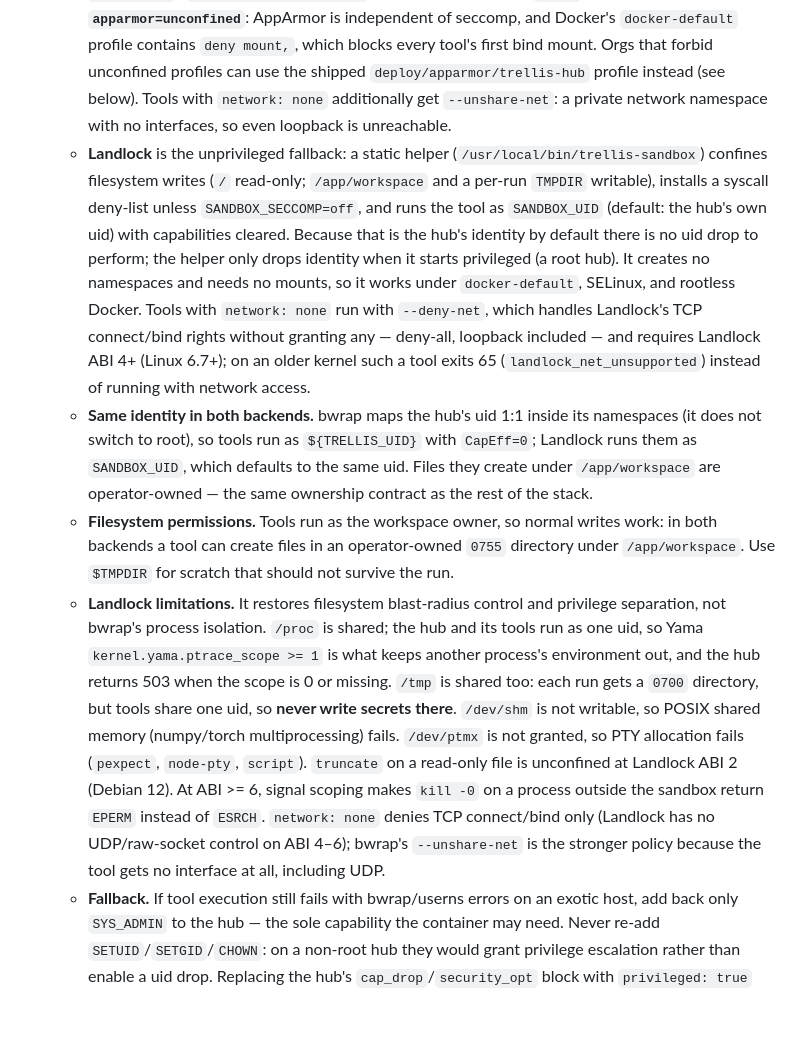
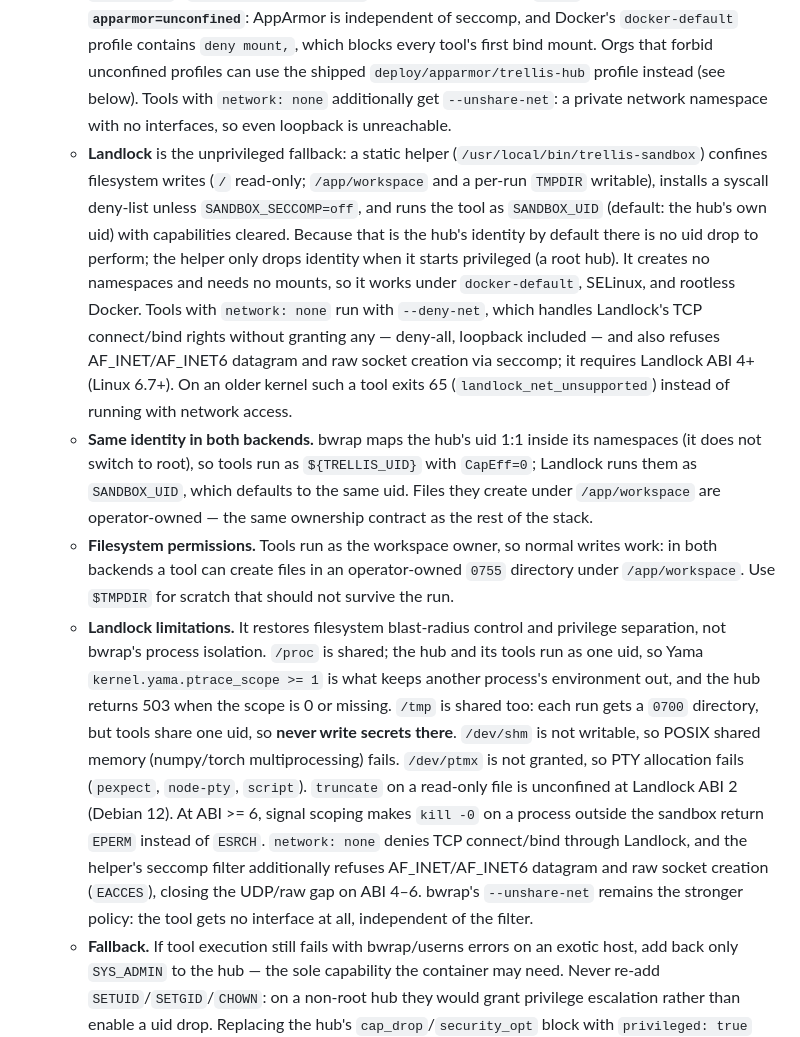
Before and after one commit to laraibkazi92/trellis-agent-platform, a Markdown page: docs/deploy.md, the part around the change. Rendered like a GitHub page; blank space fills up the shorter version.

Commit message:
docs(sandbox): network: none also refuses UDP and raw IP sockets

```diff
--- a/docs/deploy.md
+++ b/docs/deploy.md
@@ -266,10 +266,10 @@ The clone ships three samples: `workspace/agents/demo-assistant/`, `workspace/to
 - **Authentication.** Keep `DEV_MODE=false` for anything shared: `true` disables API-key auth, UI login, and MCP auth across `host`, `hub`, `gateway`, and `ui`, and only logs a startup warning — it does not restrict the bind host. Optional SSO is configured with `GITHUB_CLIENT_ID`/`GITHUB_CLIENT_SECRET` or the `OIDC_*` variables, plus `ALLOWED_DOMAINS` to restrict by email domain.
 - **Tool sandbox.** Every tool invocation runs in one of two sandbox backends, selected once at hub startup (`core/sandbox.py`): `auto` (the default) prefers **bwrap** and falls back to **Landlock** when bwrap cannot run. The hub container itself runs as `${TRELLIS_UID:-1000}` — the operator uid that owns the bind-mounted workspace — drops all capabilities (`cap_drop: [ALL]`, no `cap_add`), and keeps `no-new-privileges`.
   - **bwrap** is the stronger isolation and stays the default wherever it works. Each tool gets a read-only bind of `/`, a read-write bind of `/app/workspace`, a private tmpfs `/tmp`, a fresh `/proc`, and its own user, PID, IPC, and UTS namespaces, with every capability dropped (`--cap-drop ALL`). To build that root bwrap calls `mount(2)` and `pivot_root(2)`, which it performs with the `CAP_SYS_ADMIN` it receives inside its own user namespace — so the container needs **no capabilities** (`cap_drop: [ALL]`, empty `cap_add`), only `seccomp=unconfined` (Docker's seccomp profile blocks `pivot_root`), `systempaths=unconfined` (bwrap mounts a fresh `/proc`), and **`apparmor=unconfined`**: AppArmor is independent of seccomp, and Docker's `docker-default` profile contains `deny mount,`, which blocks every tool's first bind mount. Orgs that forbid unconfined profiles can use the shipped `deploy/apparmor/trellis-hub` profile instead (see below). Tools with `network: none` additionally get `--unshare-net`: a private network namespace with no interfaces, so even loopback is unreachable.
-  - **Landlock** is the unprivileged fallback: a static helper (`/usr/local/bin/trellis-sandbox`) confines filesystem writes (`/` read-only; `/app/workspace` and a per-run `TMPDIR` writable), installs a syscall deny-list unless `SANDBOX_SECCOMP=off`, and runs the tool as `SANDBOX_UID` (default: the hub's own uid) with capabilities cleared. Because that is the hub's identity by default there is no uid drop to perform; the helper only drops identity when it starts privileged (a root hub). It creates no namespaces and needs no mounts, so it works under `docker-default`, SELinux, and rootless Docker. Tools with `network: none` run with `--deny-net`, which handles Landlock's TCP connect/bind rights without granting any — deny-all, loopback included — and requires Landlock ABI 4+ (Linux 6.7+); on an older kernel such a tool exits 65 (`landlock_net_unsupported`) instead of running with network access.
+  - **Landlock** is the unprivileged fallback: a static helper (`/usr/local/bin/trellis-sandbox`) confines filesystem writes (`/` read-only; `/app/workspace` and a per-run `TMPDIR` writable), installs a syscall deny-list unless `SANDBOX_SECCOMP=off`, and runs the tool as `SANDBOX_UID` (default: the hub's own uid) with capabilities cleared. Because that is the hub's identity by default there is no uid drop to perform; the helper only drops identity when it starts privileged (a root hub). It creates no namespaces and needs no mounts, so it works under `docker-default`, SELinux, and rootless Docker. Tools with `network: none` run with `--deny-net`, which handles Landlock's TCP connect/bind rights without granting any — deny-all, loopback included — and also refuses AF_INET/AF_INET6 datagram and raw socket creation via seccomp; it requires Landlock ABI 4+ (Linux 6.7+). On an older kernel such a tool exits 65 (`landlock_net_unsupported`) instead of running with network access.
   - **Same identity in both backends.** bwrap maps the hub's uid 1:1 inside its namespaces (it does not switch to root), so tools run as `${TRELLIS_UID}` with `CapEff=0`; Landlock runs them as `SANDBOX_UID`, which defaults to the same uid. Files they create under `/app/workspace` are operator-owned — the same ownership contract as the rest of the stack.
   - **Filesystem permissions.** Tools run as the workspace owner, so normal writes work: in both backends a tool can create files in an operator-owned `0755` directory under `/app/workspace`. Use `$TMPDIR` for scratch that should not survive the run.
-  - **Landlock limitations.** It restores filesystem blast-radius control and privilege separation, not bwrap's process isolation. `/proc` is shared; the hub and its tools run as one uid, so Yama `kernel.yama.ptrace_scope >= 1` is what keeps another process's environment out, and the hub returns 503 when the scope is 0 or missing. `/tmp` is shared too: each run gets a `0700` directory, but tools share one uid, so **never write secrets there**. `/dev/shm` is not writable, so POSIX shared memory (numpy/torch multiprocessing) fails. `/dev/ptmx` is not granted, so PTY allocation fails (`pexpect`, `node-pty`, `script`). `truncate` on a read-only file is unconfined at Landlock ABI 2 (Debian 12). At ABI >= 6, signal scoping makes `kill -0` on a process outside the sandbox return `EPERM` instead of `ESRCH`. `network: none` denies TCP connect/bind only (Landlock has no UDP/raw-socket control on ABI 4–6); bwrap's `--unshare-net` is the stronger policy because the tool gets no interface at all, including UDP.
+  - **Landlock limitations.** It restores filesystem blast-radius control and privilege separation, not bwrap's process isolation. `/proc` is shared; the hub and its tools run as one uid, so Yama `kernel.yama.ptrace_scope >= 1` is what keeps another process's environment out, and the hub returns 503 when the scope is 0 or missing. `/tmp` is shared too: each run gets a `0700` directory, but tools share one uid, so **never write secrets there**. `/dev/shm` is not writable, so POSIX shared memory (numpy/torch multiprocessing) fails. `/dev/ptmx` is not granted, so PTY allocation fails (`pexpect`, `node-pty`, `script`). `truncate` on a read-only file is unconfined at Landlock ABI 2 (Debian 12). At ABI >= 6, signal scoping makes `kill -0` on a process outside the sandbox return `EPERM` instead of `ESRCH`. `network: none` denies TCP connect/bind through Landlock, and the helper's seccomp filter additionally refuses AF_INET/AF_INET6 datagram and raw socket creation (`EACCES`), closing the UDP/raw gap on ABI 4–6. bwrap's `--unshare-net` remains the stronger policy: the tool gets no interface at all, independent of the filter.
   - **Fallback.** If tool execution still fails with bwrap/userns errors on an exotic host, add back only `SYS_ADMIN` to the hub — the sole capability the container may need. Never re-add `SETUID`/`SETGID`/`CHOWN`: on a non-root hub they would grant privilege escalation rather than enable a uid drop. Replacing the hub's `cap_drop`/`security_opt` block with `privileged: true` remains a worse last resort; it removes every container-level control above, so treat it as a temporary host workaround and record why.
 
 The AppArmor profile is `docker-default` with its `deny mount,` replaced by `mount,`, `pivot_root,` added (bwrap's final step into its root is mediated separately from mount rules), and `userns,` added, keeping upstream's `abi <abi/3.0>,` pin. It is not a hardening win over `apparmor=unconfined` — it is the policy-compliance option. It is **validated under enforcement** by the `apparmor` job in `.github/workflows/sandbox-smoke.yml`: an Ubuntu 24.04 GitHub-hosted runner VM (AppArmor enabled in the kernel, AppArmor 4.0 userspace, Docker's `docker-default` available) loads the profile host-side with `apparmor_parser -r`, then runs the full stack plus the sandbox smoke harness with `security_opt: apparmor=trellis-hub` — once with `auto` selecting bwrap, once with the Landlock fallback forced. On an AppArmor userspace older than 4.0 (Ubuntu 22.04's parser rejects the rule), delete `userns,`; the ABI pin means the profile behaves identically without it. It is not used when the hub keeps `apparmor=unconfined`. Install it on the **host** — profiles load on the host kernel, not inside the container — and select it for the hub:
```
Also changed, not shown: docs/tools.md (+1 -1 lines).
